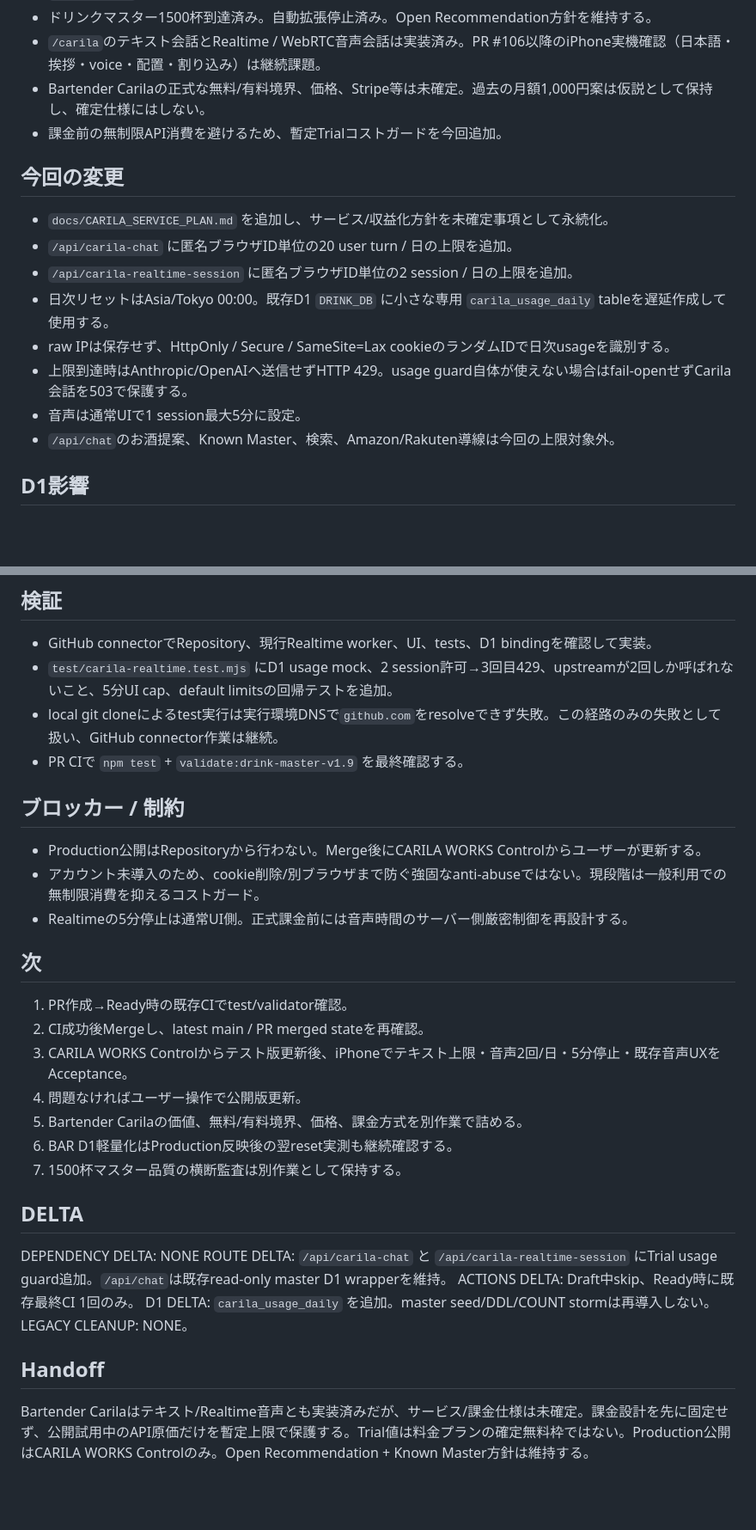
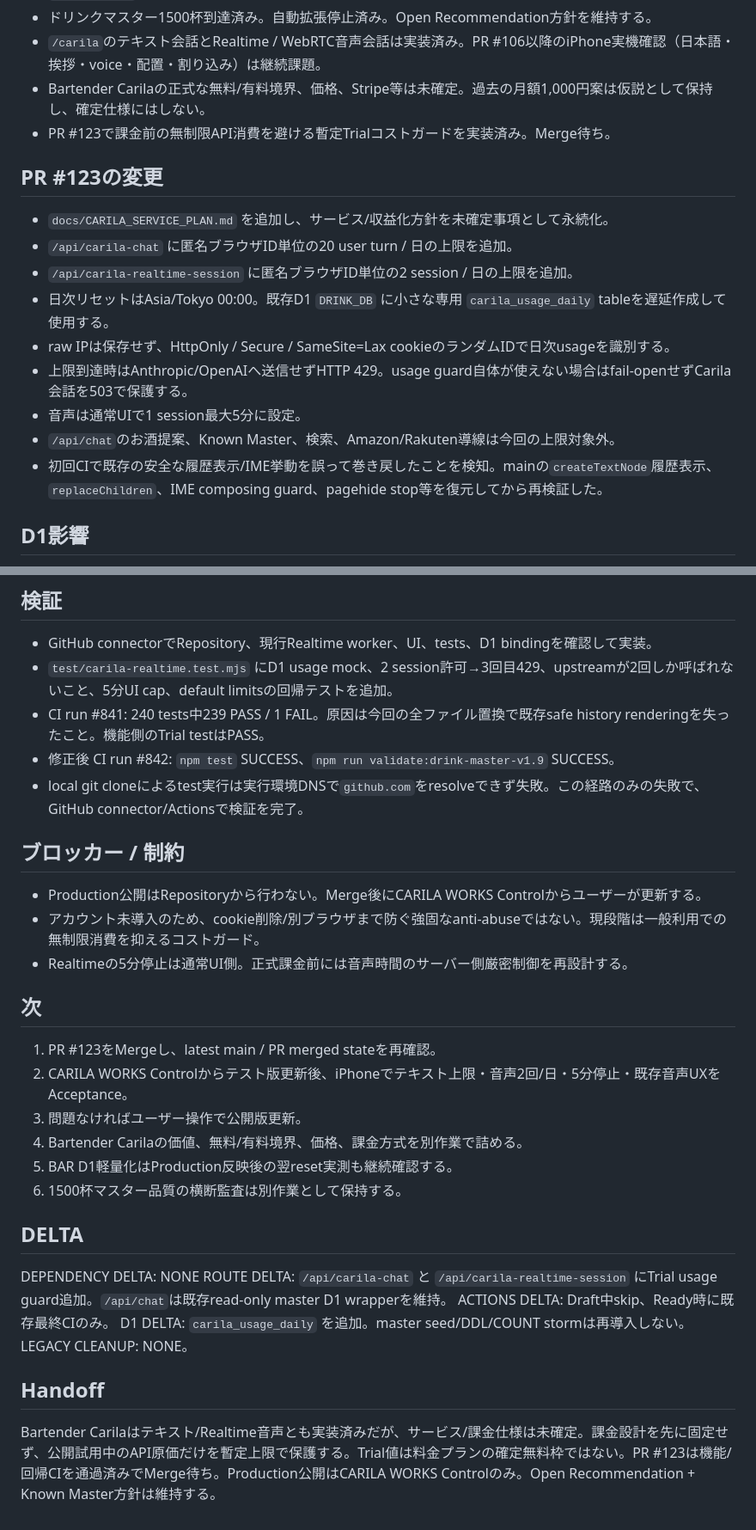
Before and after one commit to Carila96/bar-carila, a Markdown page: work/PROJECT_STATUS.md, 2 parts joined by grey strips. Shown at 86% size. GitHub-like rendering; blank space fills up the shorter version.

Commit message:
Record green Carila trial guard CI

```diff
--- a/work/PROJECT_STATUS.md
+++ b/work/PROJECT_STATUS.md
@@ -10,9 +10,9 @@
 - ドリンクマスター1500杯到達済み。自動拡張停止済み。Open Recommendation方針を維持する。
 - `/carila`のテキスト会話とRealtime / WebRTC音声会話は実装済み。PR #106以降のiPhone実機確認（日本語・挨拶・voice・配置・割り込み）は継続課題。
 - Bartender Carilaの正式な無料/有料境界、価格、Stripe等は未確定。過去の月額1,000円案は仮説として保持し、確定仕様にはしない。
-- 課金前の無制限API消費を避けるため、暫定Trialコストガードを今回追加。
+- PR #123で課金前の無制限API消費を避ける暫定Trialコストガードを実装済み。Merge待ち。
 
-## 今回の変更
+## PR #123の変更
 - `docs/CARILA_SERVICE_PLAN.md` を追加し、サービス/収益化方針を未確定事項として永続化。
 - `/api/carila-chat` に匿名ブラウザID単位の20 user turn / 日の上限を追加。
 - `/api/carila-realtime-session` に匿名ブラウザID単位の2 session / 日の上限を追加。
@@ -21,6 +21,7 @@
 - 上限到達時はAnthropic/OpenAIへ送信せずHTTP 429。usage guard自体が使えない場合はfail-openせずCarila会話を503で保護する。
 - 音声は通常UIで1 session最大5分に設定。
 - `/api/chat`のお酒提案、Known Master、検索、Amazon/Rakuten導線は今回の上限対象外。
+- 初回CIで既存の安全な履歴表示/IME挙動を誤って巻き戻したことを検知。mainの`createTextNode`履歴表示、`replaceChildren`、IME composing guard、pagehide stop等を復元してから再検証した。
 
 ## D1影響
 - 2026-10-09に解消したmaster query stormは再導入しない。`carila_usage_daily` は1500杯master確認とは独立した1行単位の日次counter。
@@ -30,8 +31,9 @@
 ## 検証
 - GitHub connectorでRepository、現行Realtime worker、UI、tests、D1 bindingを確認して実装。
 - `test/carila-realtime.test.mjs` にD1 usage mock、2 session許可→3回目429、upstreamが2回しか呼ばれないこと、5分UI cap、default limitsの回帰テストを追加。
-- local git cloneによるtest実行は実行環境DNSで`github.com`をresolveできず失敗。この経路のみの失敗として扱い、GitHub connector作業は継続。
-- PR CIで `npm test` + `validate:drink-master-v1.9` を最終確認する。
+- CI run #841: 240 tests中239 PASS / 1 FAIL。原因は今回の全ファイル置換で既存safe history renderingを失ったこと。機能側のTrial testはPASS。
+- 修正後 CI run #842: `npm test` SUCCESS、`npm run validate:drink-master-v1.9` SUCCESS。
+- local git cloneによるtest実行は実行環境DNSで`github.com`をresolveできず失敗。この経路のみの失敗で、GitHub connector/Actionsで検証を完了。
 
 ## ブロッカー / 制約
 - Production公開はRepositoryから行わない。Merge後にCARILA WORKS Controlからユーザーが更新する。
@@ -39,20 +41,19 @@
 - Realtimeの5分停止は通常UI側。正式課金前には音声時間のサーバー側厳密制御を再設計する。
 
 ## 次
-1. PR作成→Ready時の既存CIでtest/validator確認。
-2. CI成功後Mergeし、latest main / PR merged stateを再確認。
-3. CARILA WORKS Controlからテスト版更新後、iPhoneでテキスト上限・音声2回/日・5分停止・既存音声UXをAcceptance。
-4. 問題なければユーザー操作で公開版更新。
-5. Bartender Carilaの価値、無料/有料境界、価格、課金方式を別作業で詰める。
-6. BAR D1軽量化はProduction反映後の翌reset実測も継続確認する。
-7. 1500杯マスター品質の横断監査は別作業として保持する。
+1. PR #123をMergeし、latest main / PR merged stateを再確認。
+2. CARILA WORKS Controlからテスト版更新後、iPhoneでテキスト上限・音声2回/日・5分停止・既存音声UXをAcceptance。
+3. 問題なければユーザー操作で公開版更新。
+4. Bartender Carilaの価値、無料/有料境界、価格、課金方式を別作業で詰める。
+5. BAR D1軽量化はProduction反映後の翌reset実測も継続確認する。
+6. 1500杯マスター品質の横断監査は別作業として保持する。
 
 ## DELTA
 DEPENDENCY DELTA: NONE
 ROUTE DELTA: `/api/carila-chat` と `/api/carila-realtime-session` にTrial usage guard追加。`/api/chat`は既存read-only master D1 wrapperを維持。
-ACTIONS DELTA: Draft中skip、Ready時に既存最終CI 1回のみ。
+ACTIONS DELTA: Draft中skip、Ready時に既存最終CIのみ。
 D1 DELTA: `carila_usage_daily` を追加。master seed/DDL/COUNT stormは再導入しない。
 LEGACY CLEANUP: NONE。
 
 ## Handoff
-Bartender Carilaはテキスト/Realtime音声とも実装済みだが、サービス/課金仕様は未確定。課金設計を先に固定せず、公開試用中のAPI原価だけを暫定上限で保護する。Trial値は料金プランの確定無料枠ではない。Production公開はCARILA WORKS Controlのみ。Open Recommendation + Known Master方針は維持する。
+Bartender Carilaはテキスト/Realtime音声とも実装済みだが、サービス/課金仕様は未確定。課金設計を先に固定せず、公開試用中のAPI原価だけを暫定上限で保護する。Trial値は料金プランの確定無料枠ではない。PR #123は機能/回帰CIを通過済みでMerge待ち。Production公開はCARILA WORKS Controlのみ。Open Recommendation + Known Master方針は維持する。
```
Also changed, not shown: other parts of work/PROJECT_STATUS.md (+1 -1 lines).
